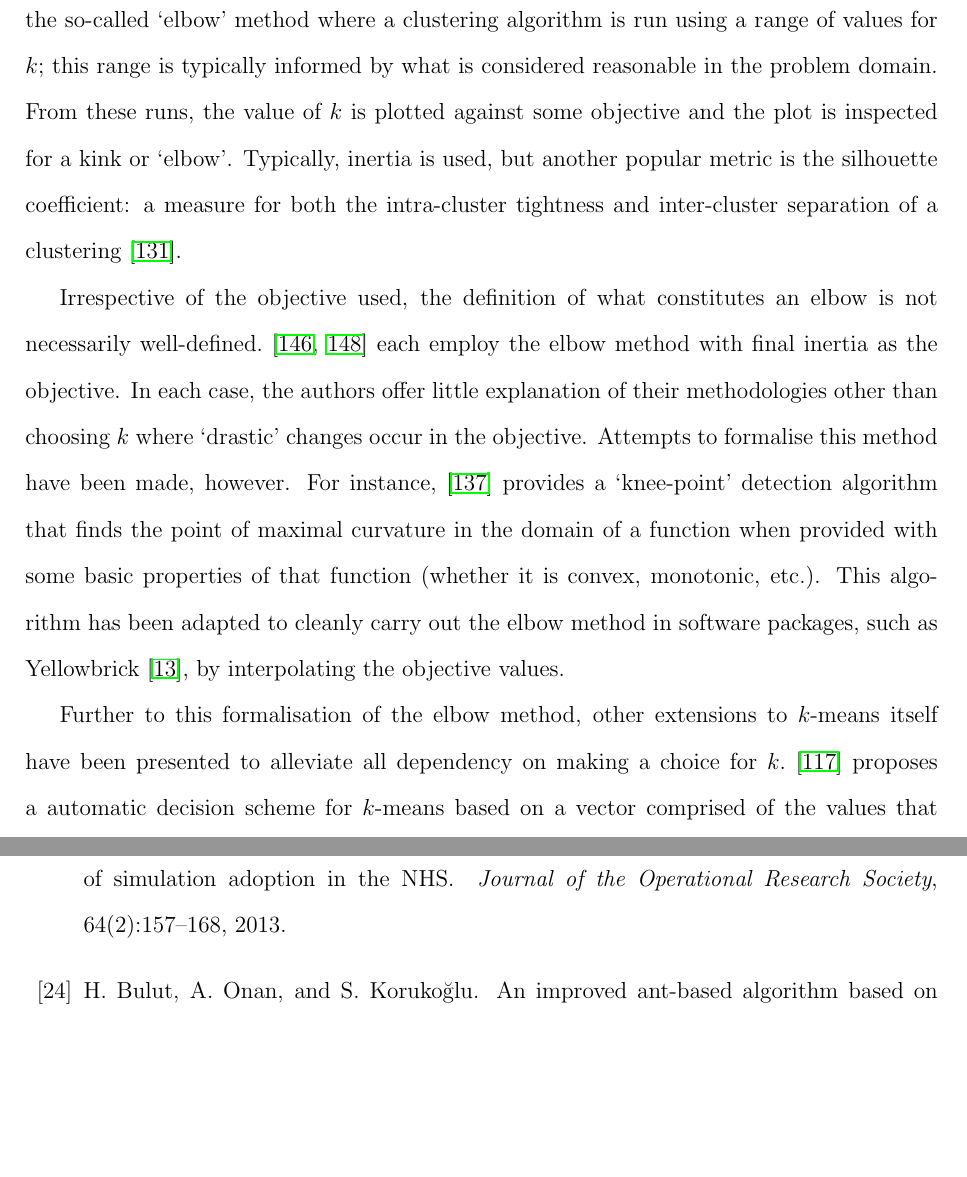
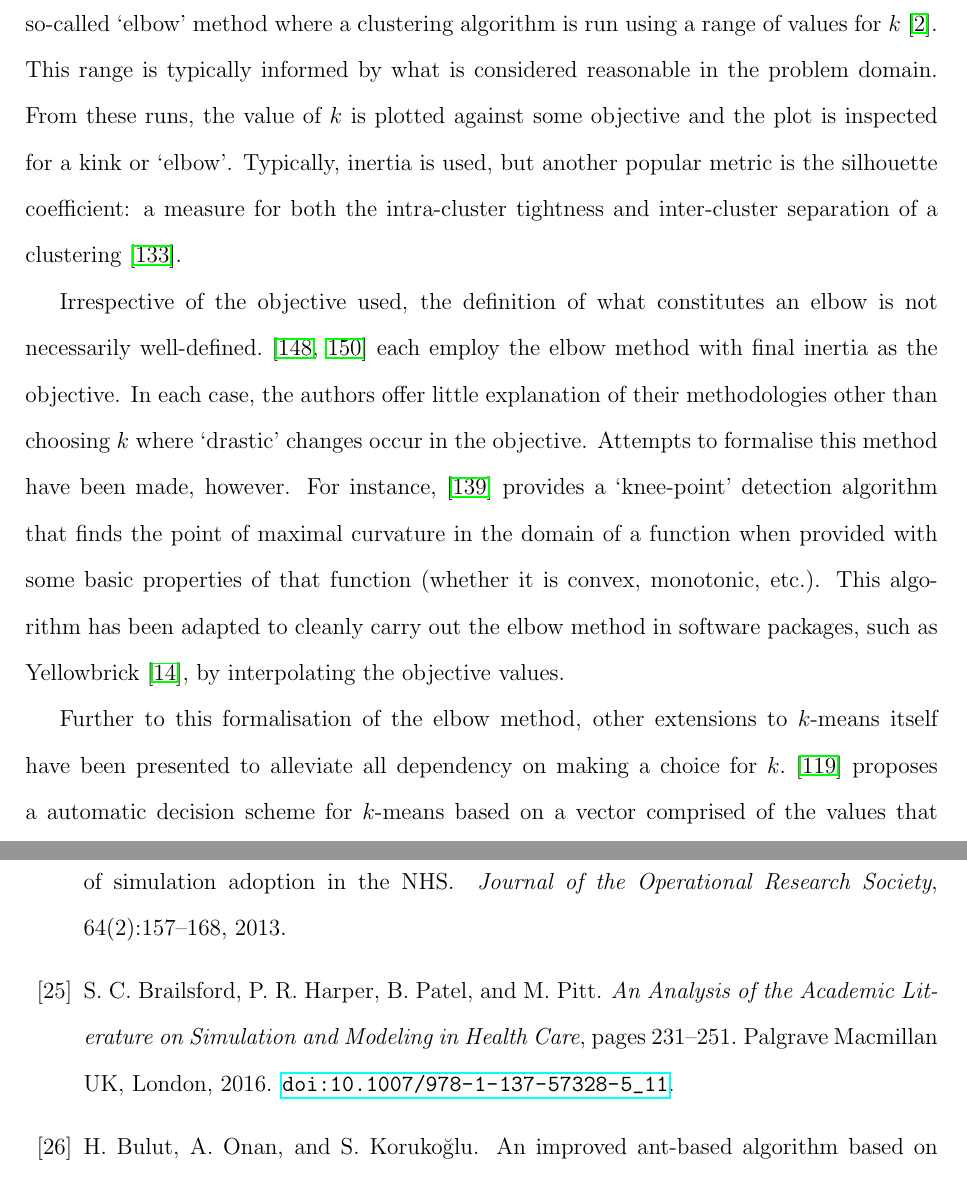
Before and after one commit to daffidwilde/literature-review, a LaTeX document (main.tex, which reads bibliography.bib, sec/review.tex): two parts of pages 6 and 24 of 46, joined at a grey line, cut so that both start at the same text, the shorter picture padded with empty space. Compiled offline with pdfLaTeX.

Commit message:
Add textbook reference for elbow method paragraph.

```diff
--- a/bibliography.bib
+++ b/bibliography.bib
@@ -1,3 +12,17 @@
+and Harper, P. R.
+and Patel, B.
+and Pitt, M.",
+editor="Mustafee, Navonil",
+title="An Analysis of the Academic Literature on Simulation and Modeling in Health Care",
+bookTitle="Operational Research for Emergency Planning in Healthcare: Volume 2",
+year="2016",
+publisher="Palgrave Macmillan UK",
+address="London",
+pages="231--251",
+isbn="978-1-137-57328-5",
+doi="10.1007/978-1-137-57328-5_11",
+}
+
 @article{Kunc2018,
   doi = {10.1080/01605682.2018.1489355},
   year = {2018},
--- a/sec/review.tex
+++ b/sec/review.tex
@@ -96,13 +96,13 @@ on dividing the dataset itself.
 Regardless of the true nature of a centroid-based clustering algorithm, there is
 the issue of choosing a suitable value of \(k\) prior to clustering. A common
 approach to this problem is the so-called `elbow' method where a clustering
-% TODO Let us point at a text book here.
-algorithm is run using a range of values for \(k\); this range is typically
-informed by what is considered reasonable in the problem domain. From these
-runs, the value of \(k\) is plotted against some objective and the plot is
-inspected for a kink or `elbow'. Typically, inertia is used, but another popular
-metric is the silhouette coefficient: a measure for both the intra-cluster
-tightness and inter-cluster separation of a clustering~\cite{Rousseeuw1987}.
+algorithm is run using a range of values for \(k\)~\cite{Aggarwal2013}. This
+range is typically informed by what is considered reasonable in the problem
+domain. From these runs, the value of \(k\) is plotted against some objective
+and the plot is inspected for a kink or `elbow'. Typically, inertia is used, but
+another popular metric is the silhouette coefficient: a measure for both the
+intra-cluster tightness and inter-cluster separation of a
+clustering~\cite{Rousseeuw1987}.
 
 Irrespective of the objective used, the definition of what constitutes an elbow
 is not necessarily well-defined.~\cite{Sujatha2013,Syakur2018} each employ the
```
Also changed, not shown: bibliography.bib (11 more changed lines).
